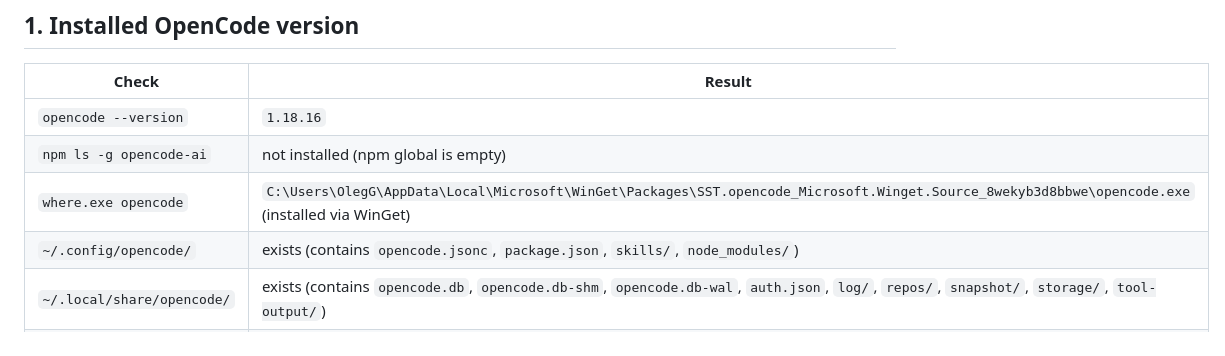
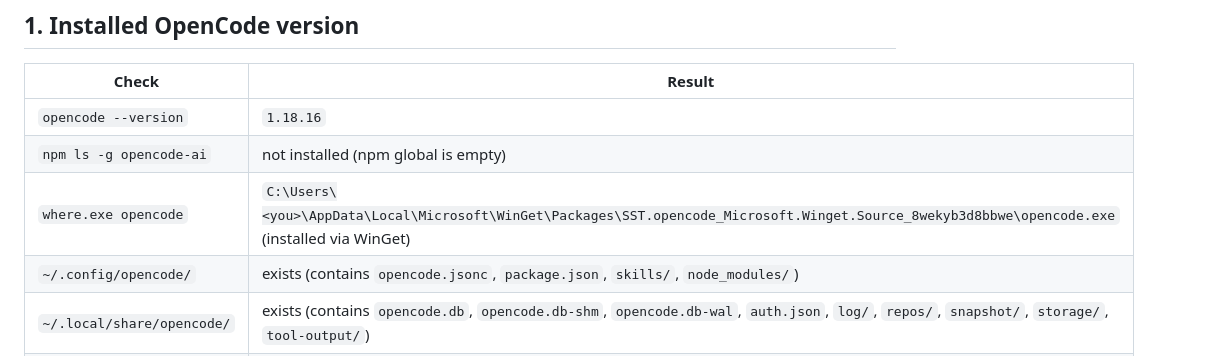
Before and after one commit to OlegG90/agent-flow-panel, a Markdown page: docs/opencode-plugin-system-research.md, the part around the change. GitHub-like rendering.

Commit message:
docs: replace a local username in a path with a placeholder
The research note recorded `where.exe opencode` output verbatim, which
carried the machine's user directory into what is about to become a
public repo. Use the same `<you>` placeholder installation.md uses.

Co-Authored-By: Claude Opus 5 <noreply@anthropic.com>

```diff
--- a/docs/opencode-plugin-system-research.md
+++ b/docs/opencode-plugin-system-research.md
@@ -20,7 +20,7 @@ and were verified against the `dev` branch / published packages, not against the
 |---|---|
 | `opencode --version` | `1.18.16` |
 | `npm ls -g opencode-ai` | not installed (npm global is empty) |
-| `where.exe opencode` | `C:\Users\OlegG\AppData\Local\Microsoft\WinGet\Packages\SST.opencode_Microsoft.Winget.Source_8wekyb3d8bbwe\opencode.exe` (installed via WinGet) |
+| `where.exe opencode` | `C:\Users\<you>\AppData\Local\Microsoft\WinGet\Packages\SST.opencode_Microsoft.Winget.Source_8wekyb3d8bbwe\opencode.exe` (installed via WinGet) |
 | `~/.config/opencode/` | exists (contains `opencode.jsonc`, `package.json`, `skills/`, `node_modules/`) |
 | `~/.local/share/opencode/` | exists (contains `opencode.db`, `opencode.db-shm`, `opencode.db-wal`, `auth.json`, `log/`, `repos/`, `snapshot/`, `storage/`, `tool-output/`) |
 | `~/.cache/opencode/` | exists (`bin/rg.exe`, `packages/`, `models.json`) |
```
